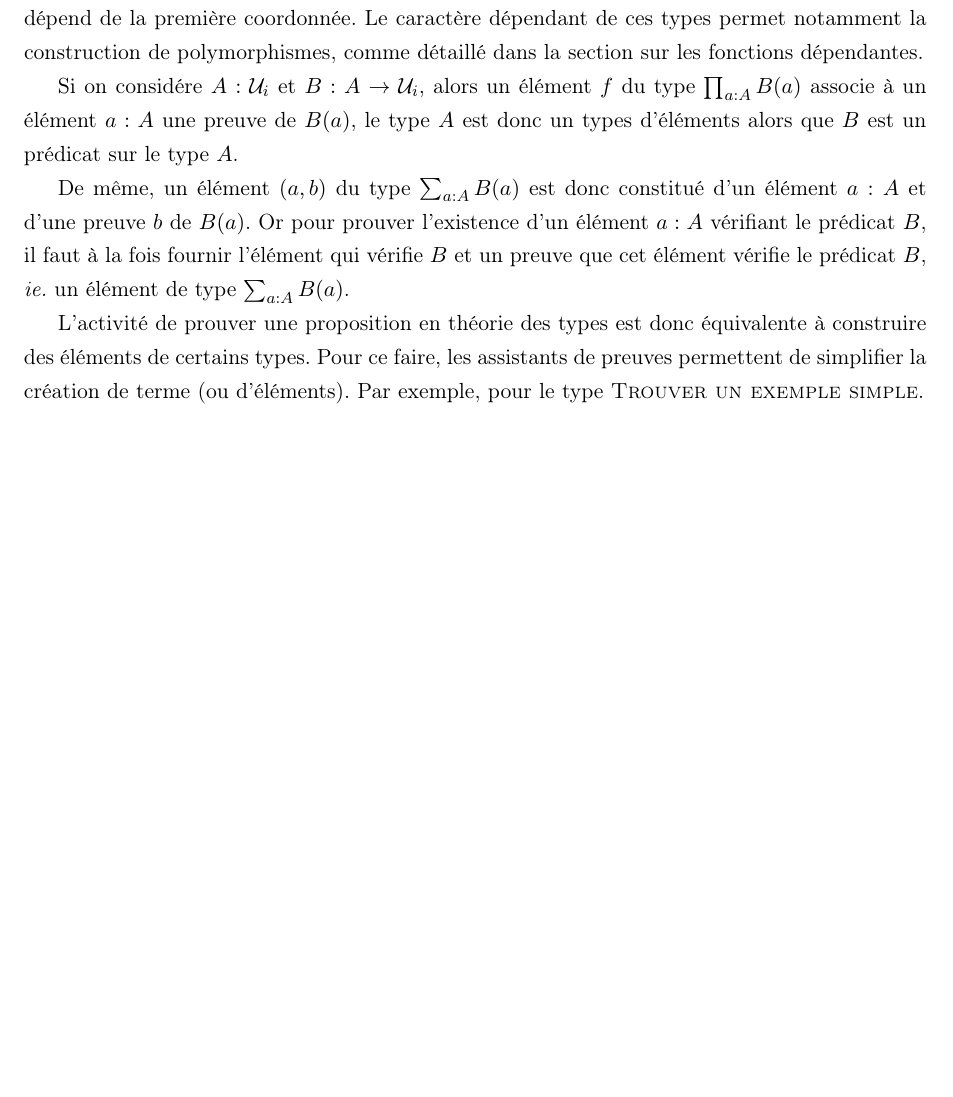
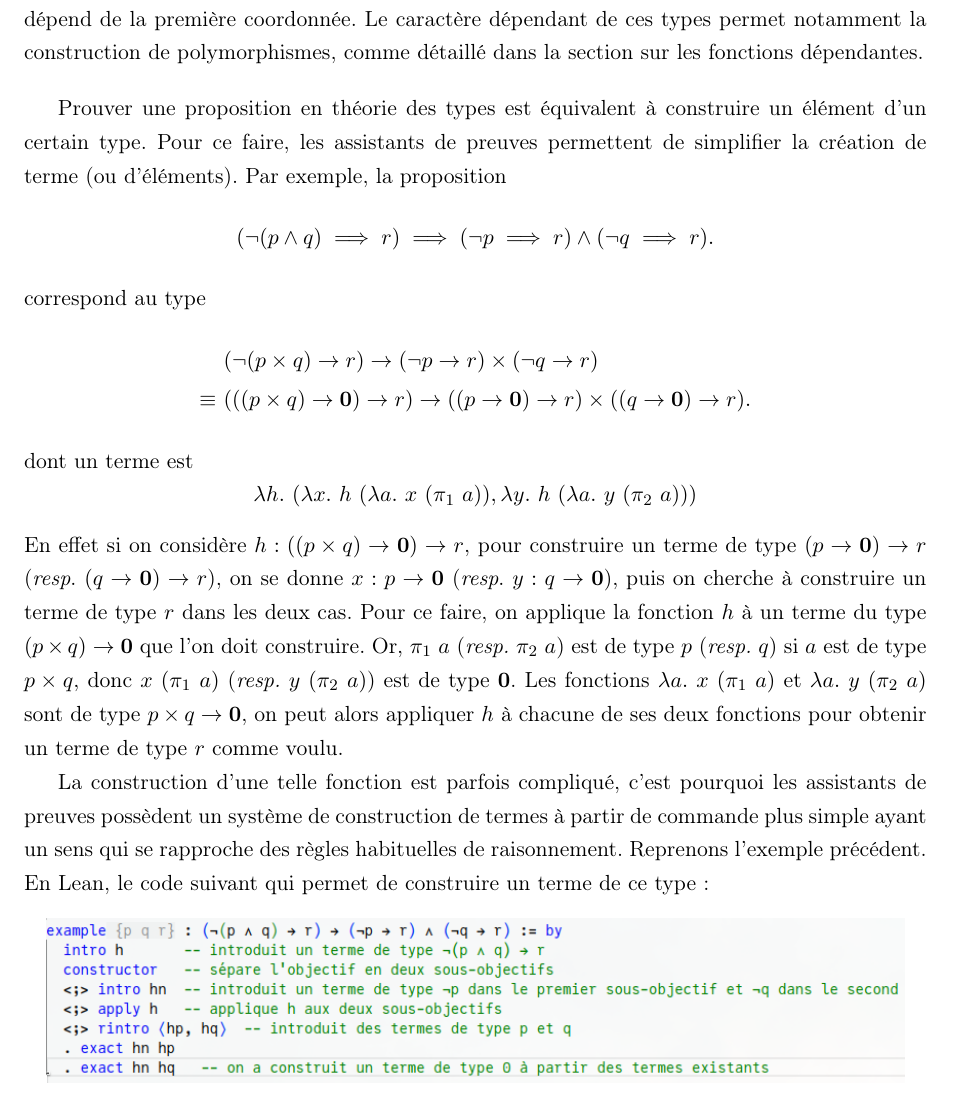
Before and after one commit to daurrian/ter, a LaTeX document (rapport.tex, which reads sections/type_theory/curry_howard.tex): part of page 19 of 26, cut so that both start at the same text, the shorter picture padded with empty space. Compiled offline with pdfLaTeX.

Commit message:
Fin section 1.4 Curry-Howard

```diff
--- a/sections/type_theory/curry_howard.tex
+++ b/sections/type_theory/curry_howard.tex
@@ -47,15 +46,44 @@
   Le caractère dépendant de ces types permet notamment la construction de polymorphismes,
   comme détaillé dans la section sur les fonctions dépendantes.
 
-  Si on considére $A : \U_i$ et $B : A \fun \U_i$, alors un élément $f$ du type $\prod_{a: A}B(a)$ associe à un élément $a : A$
-  une preuve de $B(a)$, le type $A$ est donc un types d'éléments alors que $B$ est un prédicat sur le type $A$.
+  % Si on considére $A : \U_i$ et $B : A \fun \U_i$, un élément $f$ du type $\prod_{a: A}B(a)$ associe à un élément $a : A$
+  % une preuve de $B(a)$, le type $A$ est donc un type d'éléments alors que $B$ est un prédicat sur le type $A$.
+  %
+  % De même, un élément $(a, b)$ du type $\sum_{a:A}B(a)$ est donc constitué d'un élément $a : A$ et d'une preuve $b$ de $B(a)$.
+  % Or pour prouver l'existence d'un élément $a : A$ vérifiant le prédicat $B$, il faut à la fois fournir l'élément qui vérifie $B$
+  % et un preuve que cet élément vérifie le prédicat $B$, \textit{ie.} un élément de type $\sum_{a:A}B(a)$.
 
-  De même, un élément $(a, b)$ du type $\sum_{a:A}B(a)$ est donc constitué d'un élément $a : A$ et d'une preuve $b$ de $B(a)$.
-  Or pour prouver l'existence d'un élément $a : A$ vérifiant le prédicat $B$, il faut à la fois fournir l'élément qui vérifie $B$
-  et un preuve que cet élément vérifie le prédicat $B$, \textit{ie.} un élément de type $\sum_{a:A}B(a)$.
+  \vspace{1em}
+  Prouver une proposition en théorie des types est équivalent à construire un élément d'un certain type.
+  Pour ce faire, les assistants de preuves permettent de simplifier la création de terme (ou d'éléments).
+  Par exemple, la proposition
+  $$(\neg (p \wedge q) \implies r) \implies (\neg p \implies r) \wedge (\neg q \implies r).$$
+  correspond au type
+  \begin{align*}
+    &(\neg (p \times q) \fun r) \fun (\neg p \fun r) \times (\neg q \fun r) \\
+    \equiv\ &(((p \times q) \fun \0) \fun r) \fun ((p \fun \0) \fun r) \times ((q \fun \0) \fun r).
+  \end{align*}
+  dont un terme est
+  $$
+  \lambda h.\ (\lambda x.\ h\ (\lambda a.\ x\ (\pi_1\ a)), \lambda y.\ h\ (\lambda a.\ y\ (\pi_2\ a)))
+  $$
+  En effet si on considère $h : ((p \times q) \fun \0) \fun r$,
+  pour construire un terme de type $(p \fun \0) \fun r$ (\textit{resp}. $(q \fun \0) \fun r$),
+  on se donne $x : p \fun \0$ (\textit{resp}. $y : q \fun \0$),
+  puis on cherche à construire un terme de type $r$ dans les deux cas.
+  Pour ce faire, on applique la fonction $h$ à un terme du type $(p \times q) \fun \0$ que l'on doit construire.
+  Or, $\pi_1\ a$ (\textit{resp.} $\pi_2\ a$) est de type $p$ (\textit{resp.} $q$) si $a$ est de type $p \times q$,
+  donc $x\ (\pi_1\ a)$ (\textit{resp.} $y\ (\pi_2\ a)$) est de type $\0$.
+  Les fonctions $\lambda a.\ x\ (\pi_1\ a)$ et $\lambda a.\ y\ (\pi_2\ a)$ sont de type $p \times q \fun \0$,
+  on peut alors appliquer $h$ à chacune de ses deux fonctions pour obtenir un terme de type $r$ comme voulu.
 
-  L'activité de prouver une proposition en théorie des types est donc équivalente à construire des éléments de certains types.
-  Pour ce faire, les assistants de preuves permettent de simplifier la création de terme (ou d'éléments).
-  Par exemple, pour le type \textsc{Trouver un exemple simple}.
+  La construction d'une telle fonction est parfois compliqué, c'est pourquoi les assistants de preuves possèdent
+  un système de construction de termes à partir de commande plus simple ayant un sens qui se rapproche des règles habituelles
+  de raisonnement.
+  Reprenons l'exemple précédent. En Lean, le code suivant qui permet de construire un terme de ce type :
+  \begin{figure}[ht]
+    \centering
+    \includegraphics[width=0.95\textwidth]{lean.png}
+  \end{figure}
 
 \end{document}
```
Also changed, not shown: assets/lean.png (added), sections/type_theory/curry_howard.tex (1 more changed lines), 1 other file.
